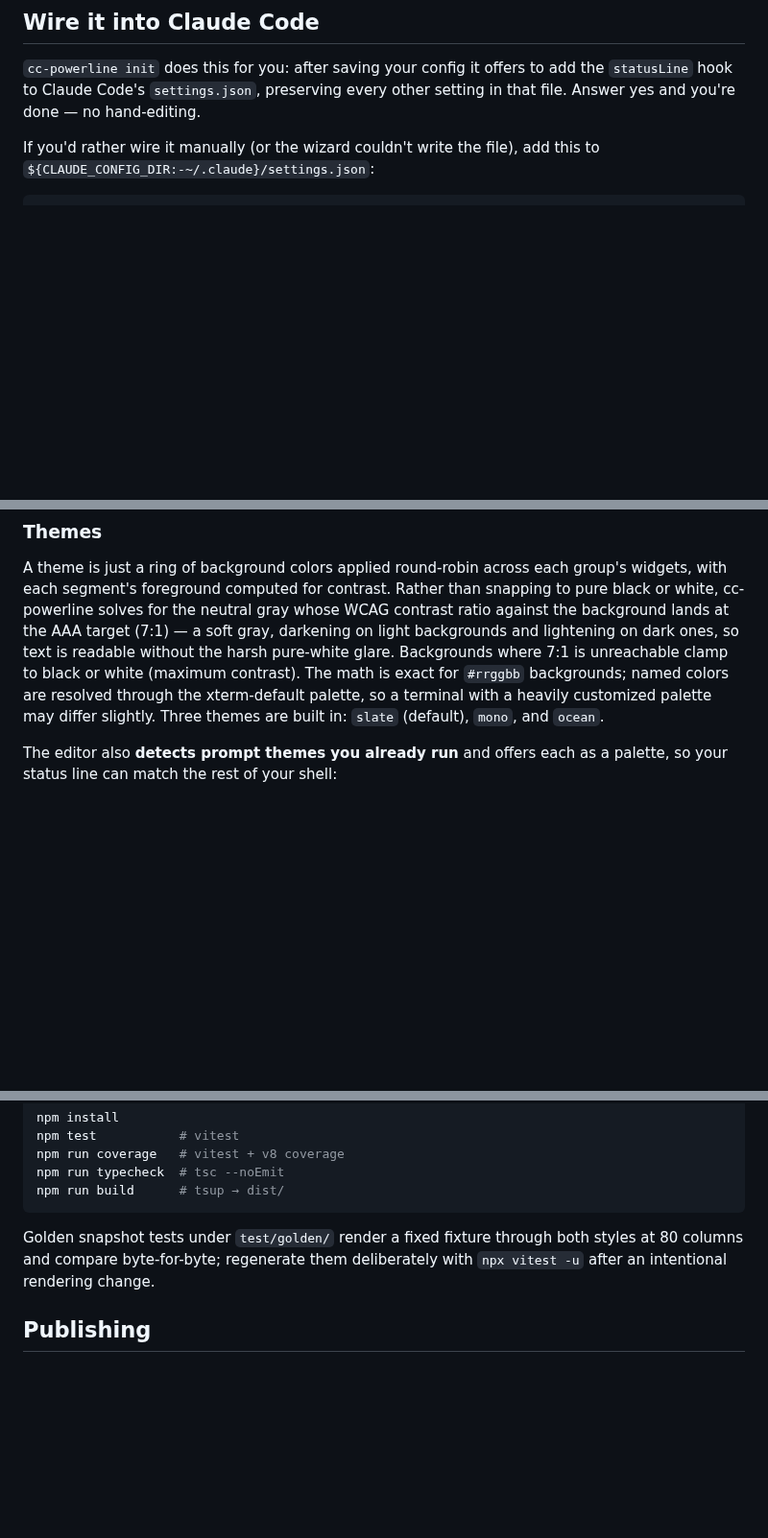
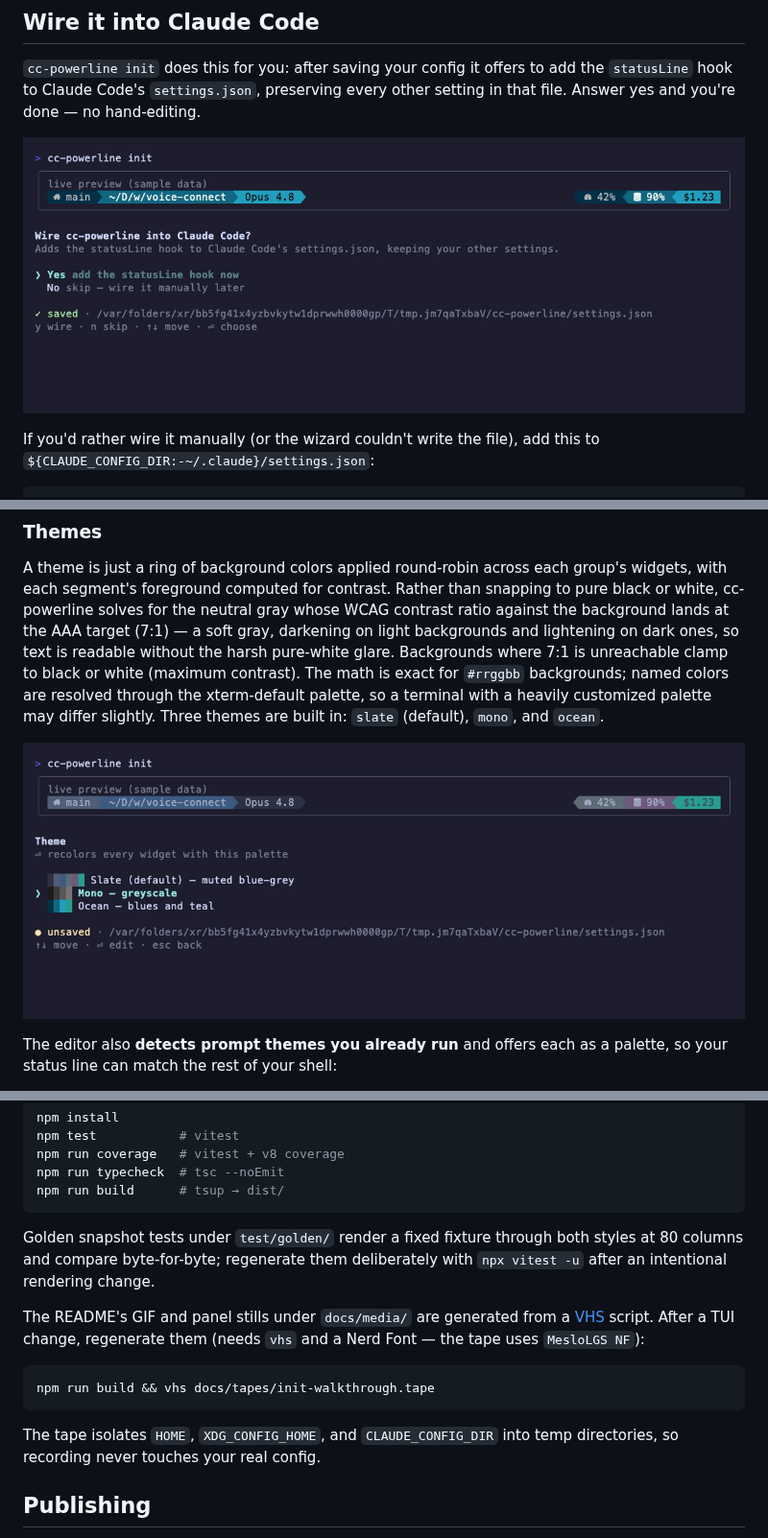
Before and after one commit to ozzycodes2/cc-powerline, a Markdown page: README.md, 3 parts joined by grey strips. Shown at 96% size. Rendered like a GitHub page; pictures changed too: docs/media/theme-panel.png (added), docs/media/wire-panel.png (added); blank space fills up the shorter version.

````diff
--- a/README.md
+++ b/README.md
@@ -36,6 +44,8 @@ The global install exposes the `cc-powerline` binary regardless of the scope.
 `cc-powerline init` does this for you: after saving your config it offers to
 add the `statusLine` hook to Claude Code's `settings.json`, preserving every
 other setting in that file. Answer yes and you're done — no hand-editing.
+
+![The post-save prompt offering to add the statusLine hook to Claude Code's settings.json](docs/media/wire-panel.png)
 
 If you'd rather wire it manually (or the wizard couldn't write the file), add
 this to `${CLAUDE_CONFIG_DIR:-~/.claude}/settings.json`:
@@ -160,6 +181,8 @@ unreachable clamp to black or white (maximum contrast). The math is exact for
 palette, so a terminal with a heavily customized palette may differ slightly.
 Three themes are built in: `slate` (default), `mono`, and `ocean`.
 
+![The theme panel: each palette previewed by its background-color ring](docs/media/theme-panel.png)
+
 The editor also **detects prompt themes you already run** and offers each as a
 palette, so your status line can match the rest of your shell:
 
@@ -222,6 +245,17 @@ Golden snapshot tests under `test/golden/` render a fixed fixture through both
 styles at 80 columns and compare byte-for-byte; regenerate them deliberately
 with `npx vitest -u` after an intentional rendering change.
 
+The README's GIF and panel stills under `docs/media/` are generated from a
+[VHS](https://github.com/charmbracelet/vhs) script. After a TUI change,
+regenerate them (needs `vhs` and a Nerd Font — the tape uses `MesloLGS NF`):
+
+```bash
+npm run build && vhs docs/tapes/init-walkthrough.tape
+```
+
+The tape isolates `HOME`, `XDG_CONFIG_HOME`, and `CLAUDE_CONFIG_DIR` into temp
+directories, so recording never touches your real config.
+
 ## Publishing
 
 Releases are published to npm as `@ozzycodes2/cc-powerline` by GitHub Actions,
````
Also changed, not shown: other parts of README.md (+19 -0 lines), docs/media/init-walkthrough.gif (added), docs/media/style-panel.png (added), docs/media/widgets-panel.png (added), 1 other file.
